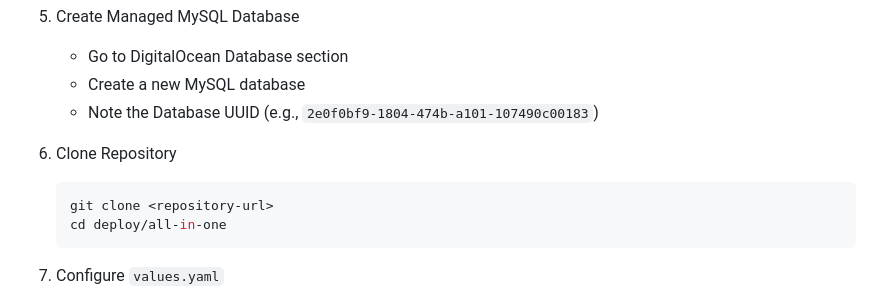
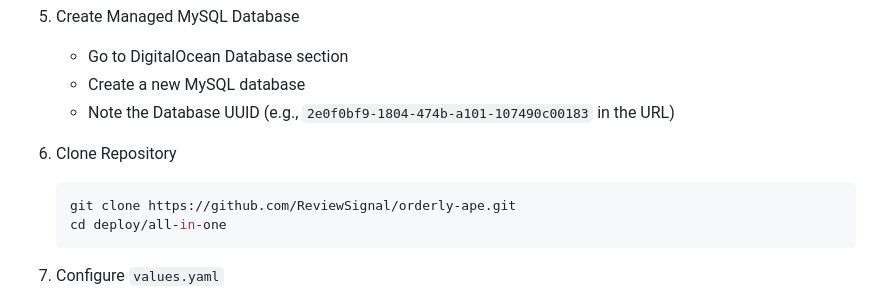
Before and after one commit to ReviewSignal/orderly-ape, a Markdown page: README.md, the part around the change. GitHub-like rendering.

Commit message:
fix url and add clarficiations

````diff
--- a/README.md
+++ b/README.md
@@ -93,11 +93,11 @@ flowchart LR
 5. Create Managed MySQL Database
    - Go to DigitalOcean Database section
    - Create a new MySQL database
-   - Note the Database UUID (e.g., `2e0f0bf9-1804-474b-a101-107490c00183`)
+   - Note the Database UUID (e.g., `2e0f0bf9-1804-474b-a101-107490c00183` in the URL)
 
 6. Clone Repository
    ```bash
-   git clone <repository-url>
+   git clone https://github.com/ReviewSignal/orderly-ape.git
    cd deploy/all-in-one
    ```
 
````
